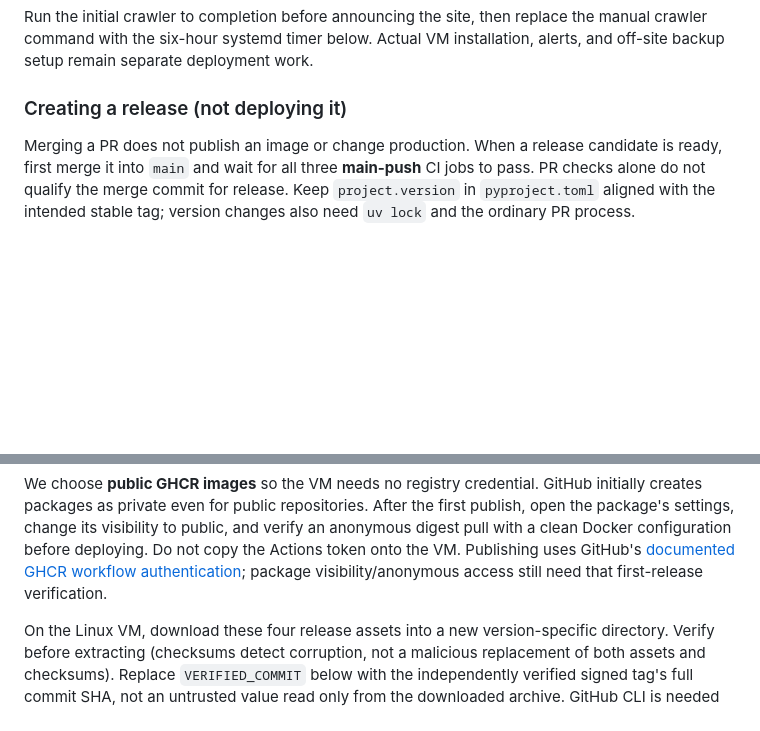
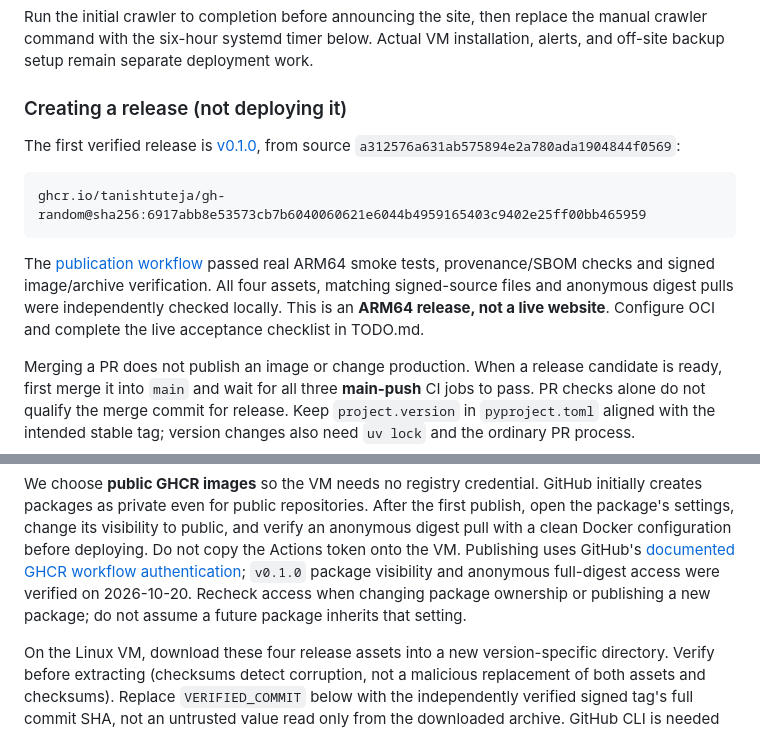
Before and after one commit to TanishTuteja/GH-Random, a Markdown page: README.md, 2 parts joined by grey strips. Drawn GitHub-style; blank space fills up the shorter version.

````diff
--- a/README.md
+++ b/README.md
@@ -563,6 +563,19 @@ installation, alerts, and off-site backup setup remain separate deployment work.
 
 ### Creating a release (not deploying it)
 
+The first verified release is [v0.1.0](https://github.com/TanishTuteja/GH-Random/releases/tag/v0.1.0),
+from source `a312576a631ab575894e2a780ada1904844f0569`:
+
+```text
+ghcr.io/tanishtuteja/gh-random@sha256:6917abb8e53573cb7b6040060621e6044b4959165403c9402e25ff00bb465959
+```
+
+The [publication workflow](https://github.com/TanishTuteja/GH-Random/actions/runs/39312984113)
+passed real ARM64 smoke tests, provenance/SBOM checks and signed image/archive
+verification. All four assets, matching signed-source files and anonymous digest
+pulls were independently checked locally. This is an **ARM64 release, not a live
+website**. Configure OCI and complete the live acceptance checklist in TODO.md.
+
 Merging a PR does not publish an image or change production. When a release
 candidate is ready, first merge it into `main` and wait for all three **main-push**
 CI jobs to pass. PR checks alone do not qualify the merge commit for release.
@@ -630,7 +643,9 @@ first publish, open the package's settings, change its visibility to public,
 and verify an anonymous digest pull with a clean Docker configuration before
 deploying. Do not copy the Actions token onto the VM. Publishing uses GitHub's
 [documented GHCR workflow authentication](https://docs.github.com/en/packages/working-with-a-github-packages-registry/working-with-the-container-registry);
-package visibility/anonymous access still need that first-release verification.
+`v0.1.0` package visibility and anonymous full-digest access were verified on
+2026-10-20. Recheck access when changing package ownership or publishing a new
+package; do not assume a future package inherits that setting.
 
 On the Linux VM, download these four release assets into a new version-specific
 directory. Verify before extracting (checksums detect corruption, not a malicious
````
Also changed, not shown: TODO.md (+48 -10 lines), decisions.md (+18 -0 lines).
